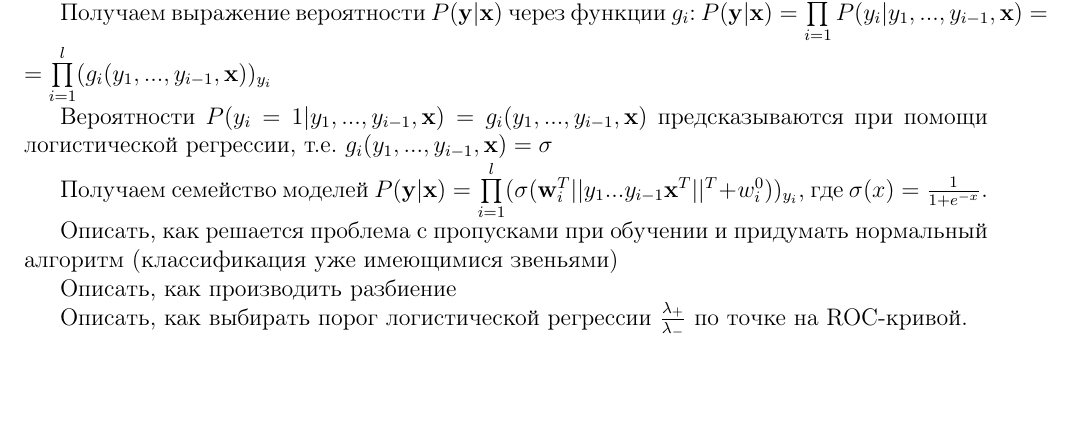
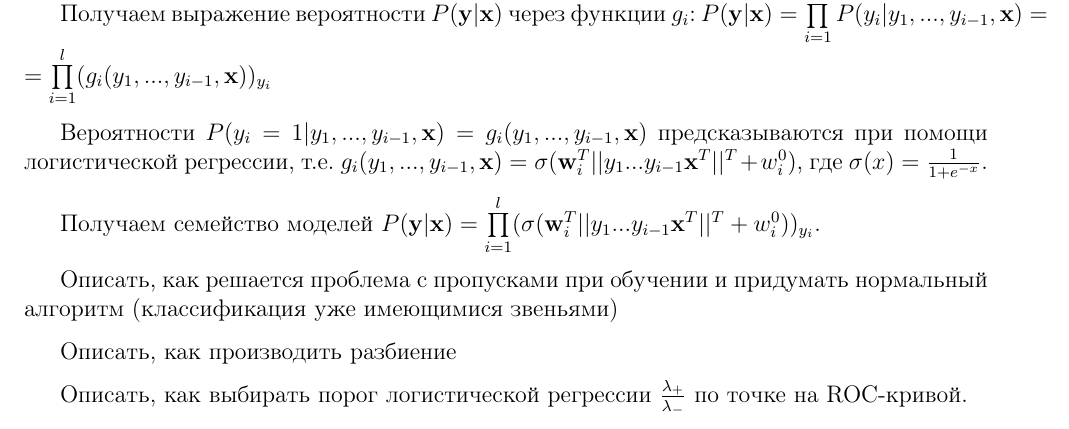
Before and after one commit to etoestja/PCCBio, a LaTeX document (doc/Volodin2016ProbabilisticReceptorPrediction.tex): part of page 3 of 8, cut so that both start at the same text, the shorter picture padded with empty space. The pictures show the PDF file doc/Volodin2016ProbabilisticReceptorPrediction.pdf that the author committed with the source.

Commit message:
Fix typo
git-svn-id: svn://svn.code.sf.net/p/mlalgorithms/code/Group374/Volodin2016ProbabilisticReceptorPrediction@11618 bcded152-e50b-4b38-bcdb-0829fdd364ce

```diff
--- a/doc/Volodin2016ProbabilisticReceptorPrediction.tex
+++ b/doc/Volodin2016ProbabilisticReceptorPrediction.tex
@@ -119,18 +119,17 @@ x, & y = 1\\
 
 Получаем выражение вероятности $P(\y|\x)$ через функции $g_i$: $P(\y|\x)=\prod\limits_{i=1}^lP(y_i|y_1,...,y_{i-1},\x)=\prod\limits_{i=1}^l(g_i(y_1,...,y_{i-1},\x))_{y_i}$
 
-Вероятности $P(y_i=1|y_1,...,y_{i-1},\x)=g_i(y_1,...,y_{i-1},\x)$ предсказываются при помощи логистической регрессии, т.е. $g_i(y_1,...,y_{i-1},\x)=\sigma$
+Вероятности $P(y_i=1|y_1,...,y_{i-1},\x)=g_i(y_1,...,y_{i-1},\x)$ предсказываются при помощи логистической регрессии, т.е. $g_i(y_1,...,y_{i-1},\x)=\sigma(\w_i^T||y_1...y_{i-1}\x^T||^T+w^0_i)$, где $\sigma(x)=\frac{1}{1+e^{-x}}$.
 
-Получаем семейство моделей $P(\y|\x)=\prod\limits_{i=1}^l(\sigma(\w_i^T||y_1...y_{i-1}\x^T||^T+w^0_i))_{y_i}$, где $\sigma(x)=\frac{1}{1+e^{-x}}$.
+Получаем семейство моделей $P(\y|\x)=\prod\limits_{i=1}^l(\sigma(\w_i^T||y_1...y_{i-1}\x^T||^T+w^0_i))_{y_i}$.
 
 Описать, как решается проблема с пропусками при обучении и придумать нормальный алгоритм (классификация уже имеющимися звеньями)
 
 Описать, как производить разбиение
 
 Описать, как выбирать порог логистической регрессии $\frac{\lambda_+}{\lambda_-}$ по точке на ROC-кривой.
-\newpage
 \subsection{Алгоритмы}
-\begin{algorithm}[]
+\begin{algorithm}[H]
 	\caption{Обучение PCC для выборок без пропусков}
 	\label{PCCLearn}
 	\begin{algorithmic}[1]
```
Also changed, not shown: doc/Volodin2016ProbabilisticReceptorPrediction.pdf, doc/Volodin2016ProbabilisticReceptorPrediction.tex (6 more changed lines).
